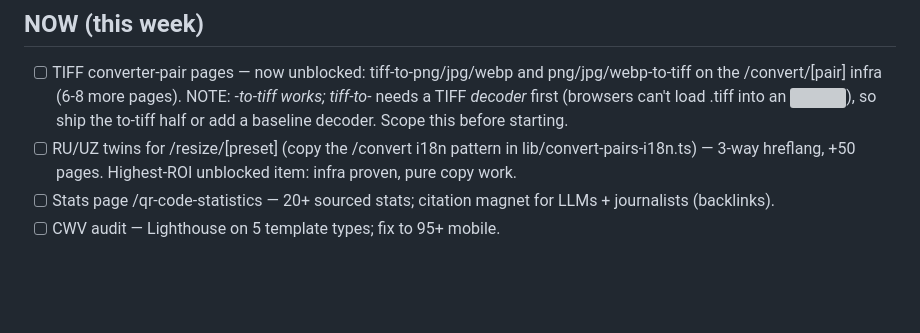
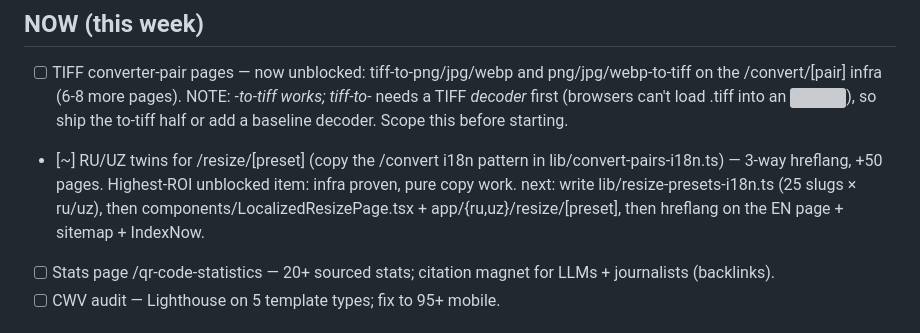
Before and after one commit to qahharovamubinaxon-qr/QRix, a Markdown page: growth/BACKLOG.md, the part around the change. Drawn GitHub-style; blank space fills up the shorter version; grey boxes are pictures that could not be loaded.

Commit message:
docs(growth): start RU/UZ resize-preset twins (M111)
Co-Authored-By: Claude Opus 4.8 (1M context) <noreply@anthropic.com>

```diff
--- a/growth/BACKLOG.md
+++ b/growth/BACKLOG.md
@@ -7,9 +7,12 @@ Statuses: [ ] todo · [~] in progress · [x] done (move to Done) · [B] blocked.
   NOTE: *-to-tiff works; tiff-to-* needs a TIFF *decoder* first (browsers
   can't load .tiff into an <img>), so ship the to-tiff half or add a
   baseline decoder. Scope this before starting.
-- [ ] RU/UZ twins for /resize/[preset] (copy the /convert i18n pattern in
+- [~] RU/UZ twins for /resize/[preset] (copy the /convert i18n pattern in
   lib/convert-pairs-i18n.ts) — 3-way hreflang, +50 pages. Highest-ROI
   unblocked item: infra proven, pure copy work.
+  next: write lib/resize-presets-i18n.ts (25 slugs × ru/uz), then
+  components/LocalizedResizePage.tsx + app/{ru,uz}/resize/[preset], then
+  hreflang on the EN page + sitemap + IndexNow.
 - [ ] Stats page /qr-code-statistics — 20+ sourced stats; citation magnet
   for LLMs + journalists (backlinks).
 - [ ] CWV audit — Lighthouse on 5 template types; fix to 95+ mobile.
```
